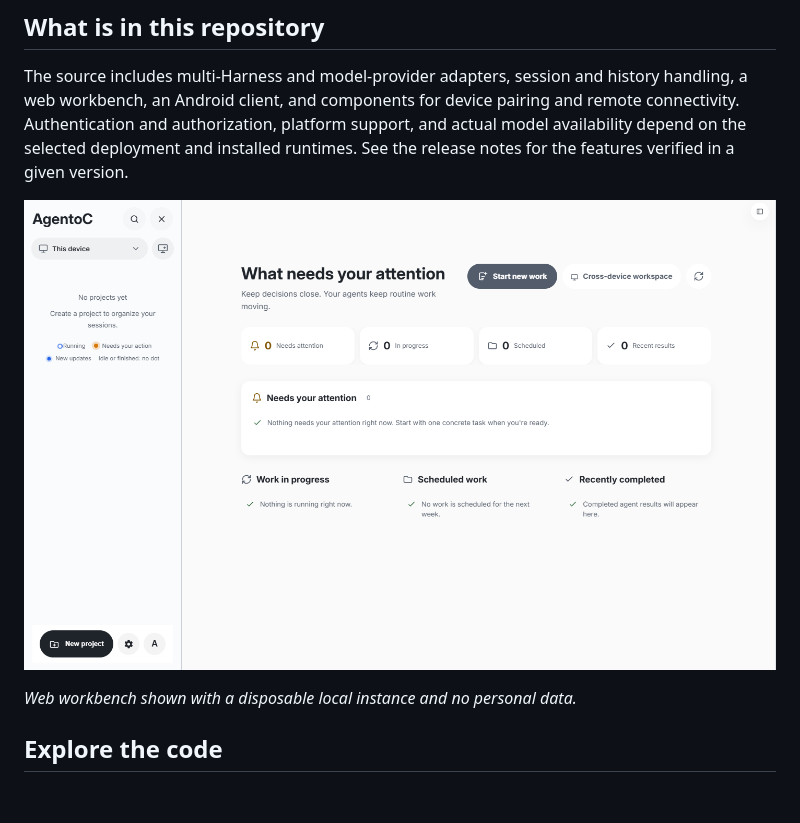
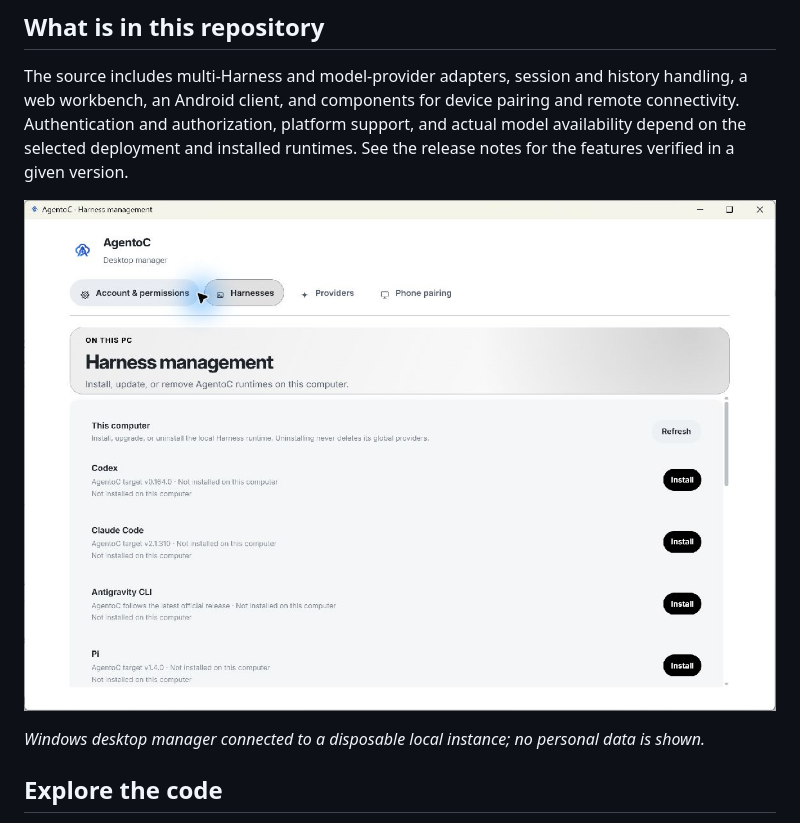
Before and after one commit to AgentoC/AgentoC_product, a Markdown page: README.md, the part around the change. Drawn GitHub-style; pictures changed too: docs/media/windows-desktop-manager.png (added), docs/media/workbench-empty.png (deleted); blank space fills up the shorter version.

```diff
--- a/README.md
+++ b/README.md
@@ -33,9 +33,9 @@ support, and actual model availability depend on the selected deployment and
 installed runtimes. See the release notes for the features verified in a given
 version.
 
-![Web workbench with an empty local instance](docs/media/workbench-empty.png)
+![Windows Electron desktop manager showing Harness management](docs/media/windows-desktop-manager.png)
 
-*Web workbench shown with a disposable local instance and no personal data.*
+*Windows desktop manager connected to a disposable local instance; no personal data is shown.*
 
 ## Explore the code
 
```
Also changed, not shown: README.zh.md (+4 -0 lines).
